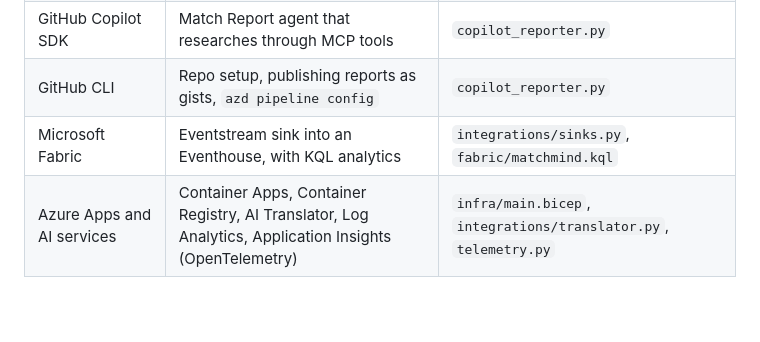
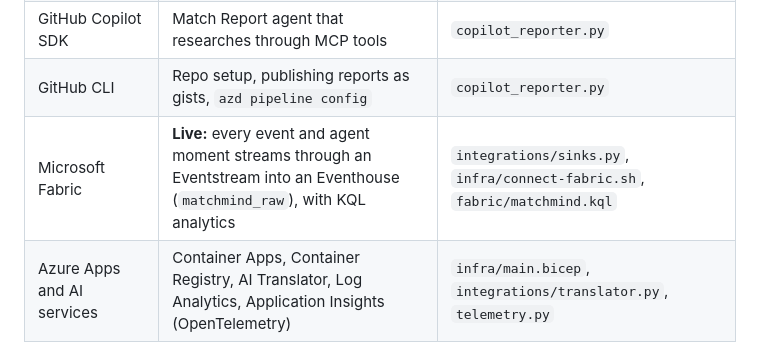
Before and after one commit to auroraeye-dev/matchmind, a Markdown page: docs/SUBMISSION.md, the part around the change. GitHub-like rendering; blank space fills up the shorter version.

```diff
--- a/docs/SUBMISSION.md
+++ b/docs/SUBMISSION.md
@@ -59,7 +59,7 @@ It is also eligible for the Grand Prize.
 | GitHub Copilot agent mode | Development with repo instructions and MCP servers | `.github/copilot-instructions.md` |
 | GitHub Copilot SDK | Match Report agent that researches through MCP tools | `copilot_reporter.py` |
 | GitHub CLI | Repo setup, publishing reports as gists, `azd pipeline config` | `copilot_reporter.py` |
-| Microsoft Fabric | Eventstream sink into an Eventhouse, with KQL analytics | `integrations/sinks.py`, `fabric/matchmind.kql` |
+| Microsoft Fabric | **Live:** every event and agent moment streams through an Eventstream into an Eventhouse (`matchmind_raw`), with KQL analytics | `integrations/sinks.py`, `infra/connect-fabric.sh`, `fabric/matchmind.kql` |
 | Azure Apps and AI services | Container Apps, Container Registry, AI Translator, Log Analytics, Application Insights (OpenTelemetry) | `infra/main.bicep`, `integrations/translator.py`, `telemetry.py` |
 | Azure databases | Cosmos DB (serverless, Entra-only) storing matches, moments and overlays | `integrations/sinks.py` |
 
```
Also changed, not shown: README.md (+10 -6 lines).
